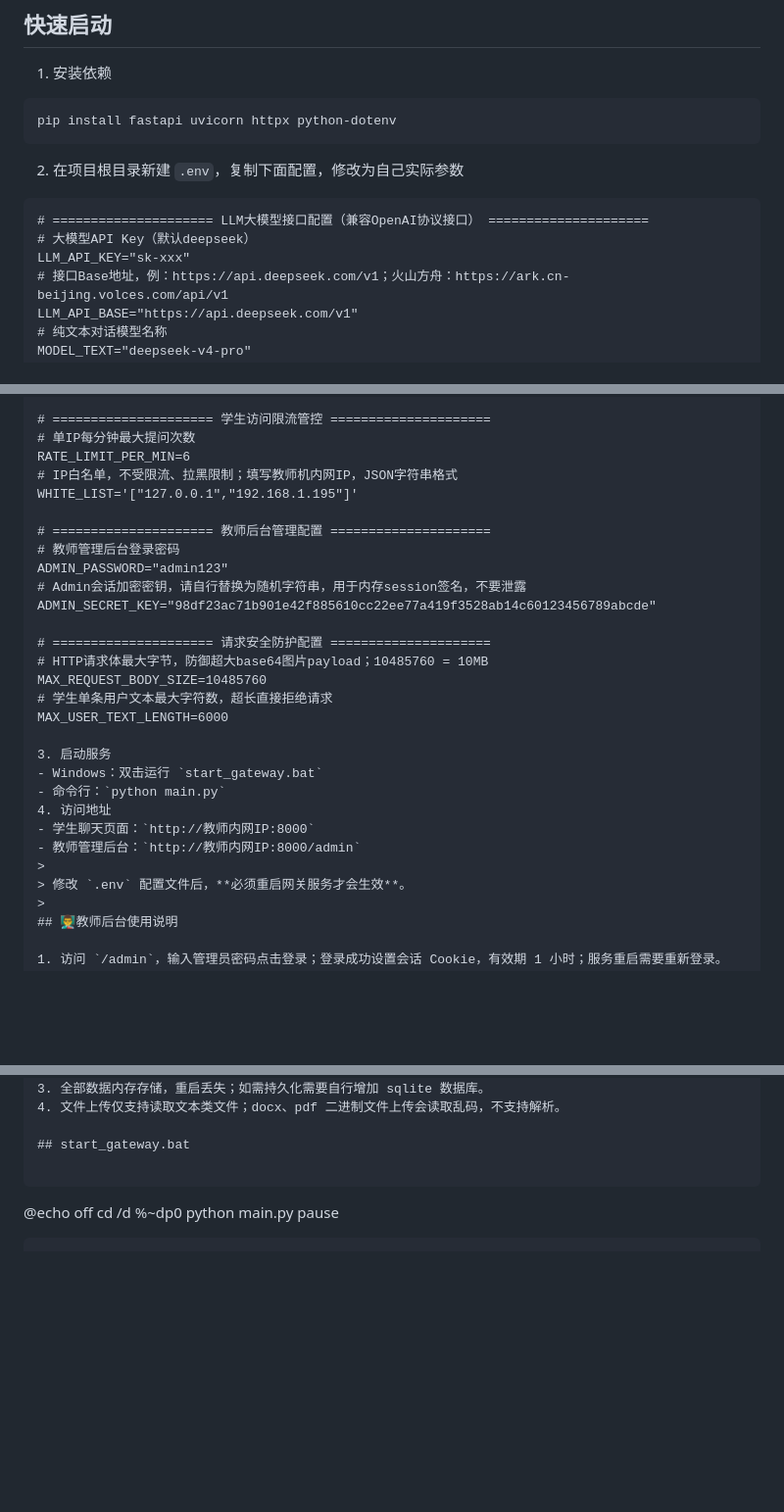
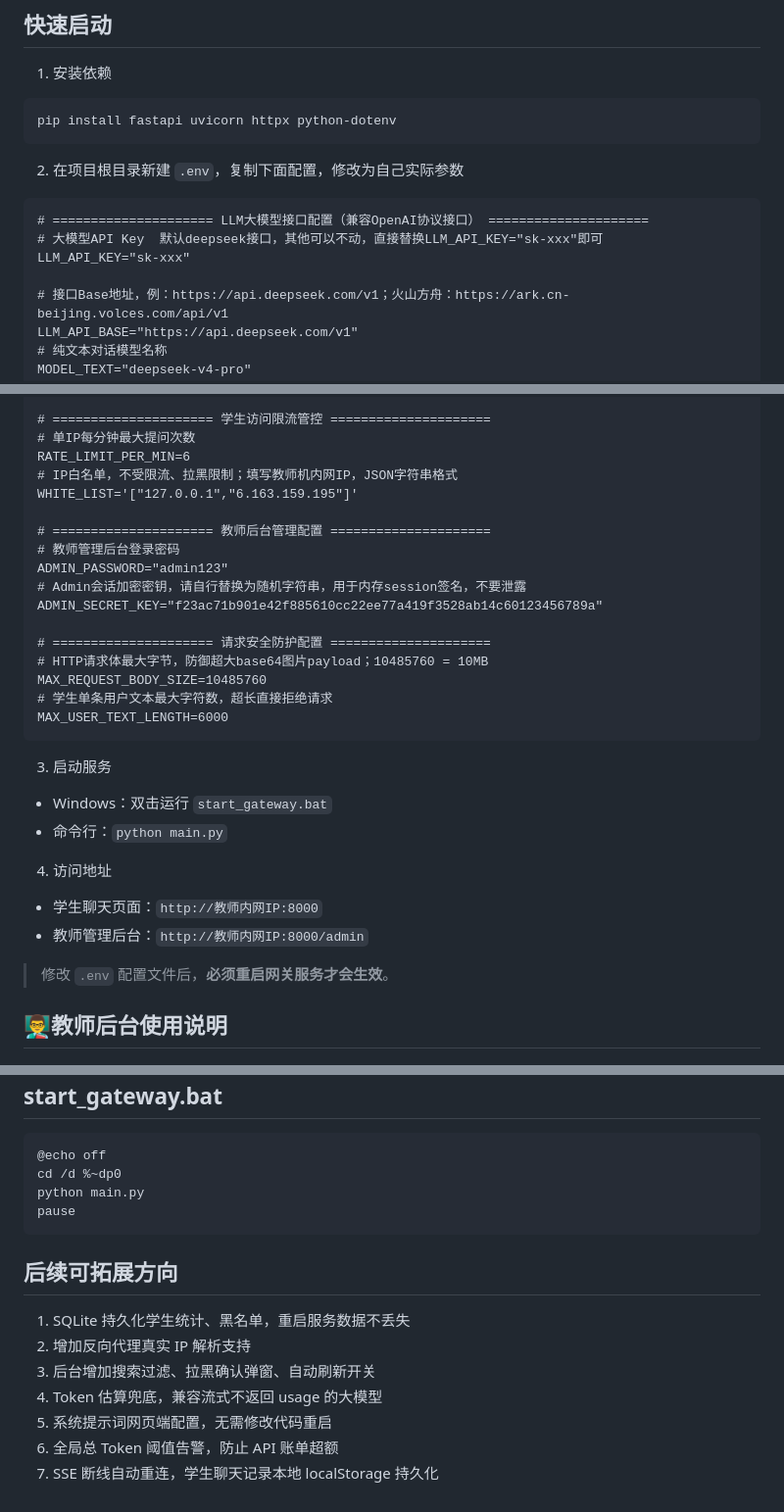
Before and after one commit to fengzi1013/ClassAI-Gateway, a Markdown page: README.md, 3 parts joined by grey strips. Shown at 98% size. GitHub-like rendering; blank space fills up the shorter version.

````diff
--- a/README.md
+++ b/README.md
@@ -56,8 +56,9 @@ pip install fastapi uvicorn httpx python‑dotenv
 
 ```
 # ===================== LLM大模型接口配置（兼容OpenAI协议接口） =====================
-# 大模型API Key（默认deepseek）
+# 大模型API Key  默认deepseek接口，其他可以不动，直接替换LLM_API_KEY="sk-xxx"即可
 LLM_API_KEY="sk-xxx"
+
 # 接口Base地址，例：https://api.deepseek.com/v1；火山方舟：https://ark.cn-beijing.volces.com/api/v1
 LLM_API_BASE="https://api.deepseek.com/v1"
 # 纯文本对话模型名称
@@ -77,29 +78,35 @@ TIMEOUT=120
 # 单IP每分钟最大提问次数
 RATE_LIMIT_PER_MIN=6
 # IP白名单，不受限流、拉黑限制；填写教师机内网IP，JSON字符串格式
-WHITE_LIST='["127.0.0.1","192.168.1.195"]'
+WHITE_LIST='["127.0.0.1","6.163.159.195"]'
 
 # ===================== 教师后台管理配置 =====================
 # 教师管理后台登录密码
 ADMIN_PASSWORD="admin123"
 # Admin会话加密密钥，请自行替换为随机字符串，用于内存session签名，不要泄露
-ADMIN_SECRET_KEY="98df23ac71b901e42f885610cc22ee77a419f3528ab14c60123456789abcde"
+ADMIN_SECRET_KEY="f23ac71b901e42f885610cc22ee77a419f3528ab14c60123456789a"
 
 # ===================== 请求安全防护配置 =====================
 # HTTP请求体最大字节，防御超大base64图片payload；10485760 = 10MB
 MAX_REQUEST_BODY_SIZE=10485760
 # 学生单条用户文本最大字符数，超长直接拒绝请求
 MAX_USER_TEXT_LENGTH=6000
+```
+
 
 3. 启动服务
+
 - Windows：双击运行 `start_gateway.bat`
 - 命令行：`python main.py`
+
 4. 访问地址
+
 - 学生聊天页面：`http://教师内网IP:8000`
 - 教师管理后台：`http://教师内网IP:8000/admin`
+
 >
 > 修改 `.env` 配置文件后，**必须重启网关服务才会生效**。
->
+
 ## 👨‍🏫教师后台使用说明
 
 1. 访问 `/admin`，输入管理员密码点击登录；登录成功设置会话 Cookie，有效期 1 小时；服务重启需要重新登录。
@@ -151,3 +158,13 @@ cd /d %~dp0
 python main.py
 pause
 ```
+
+## 后续可拓展方向
+
+1. SQLite 持久化学生统计、黑名单，重启服务数据不丢失
+2. 增加反向代理真实 IP 解析支持
+3. 后台增加搜索过滤、拉黑确认弹窗、自动刷新开关
+4. Token 估算兜底，兼容流式不返回 usage 的大模型
+5. 系统提示词网页端配置，无需修改代码重启
+6. 全局总 Token 阈值告警，防止 API 账单超额
+7. SSE 断线自动重连，学生聊天记录本地 localStorage 持久化
````
